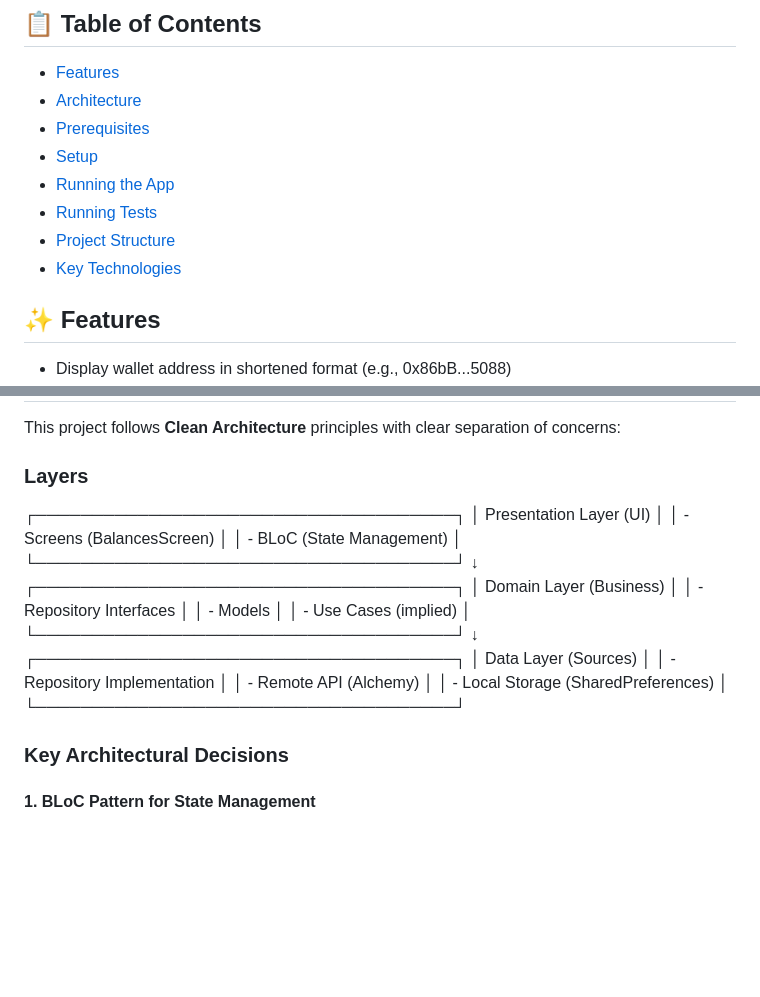
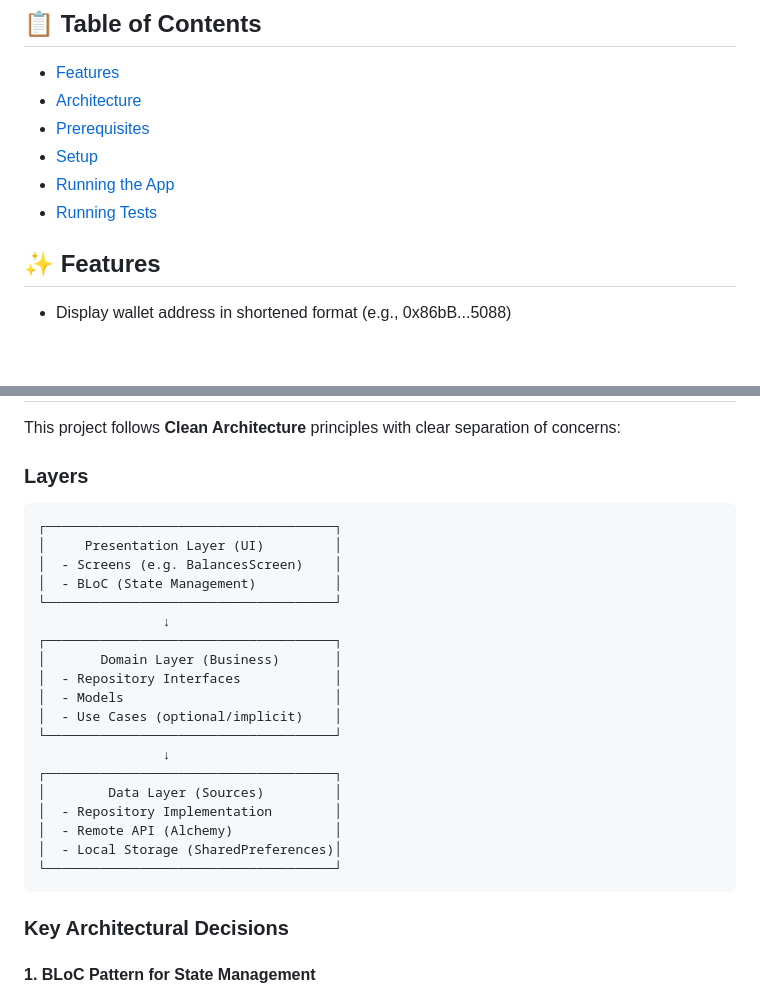
Before and after one commit to karansnarula/web3_wallet_dashboard, a Markdown page: README.md, 2 parts joined by grey strips. GitHub-like rendering; blank space fills up the shorter version.

Commit message:
made changes to README.md

````diff
--- a/README.md
+++ b/README.md
@@ -10,8 +10,6 @@ A Flutter application that displays cryptocurrency wallet balances from the Ethe
 - [Setup](#setup)
 - [Running the App](#running-the-app)
 - [Running Tests](#running-tests)
-- [Project Structure](#project-structure)
-- [Key Technologies](#key-technologies)
 
 ## ✨ Features
 
@@ -31,26 +29,27 @@ This project follows **Clean Architecture** principles with clear separation of
 
 ### Layers
 
+```text
 ┌─────────────────────────────────────┐
 │     Presentation Layer (UI)         │
-│  - Screens (BalancesScreen)         │
+│  - Screens (e.g. BalancesScreen)    │
 │  - BLoC (State Management)          │
 └─────────────────────────────────────┘
-↓
+                ↓
 ┌─────────────────────────────────────┐
-│       Domain Layer (Business)        │
-│  - Repository Interfaces             │
-│  - Models                            │
-│  - Use Cases (implied)               │
+│       Domain Layer (Business)       │
+│  - Repository Interfaces            │
+│  - Models                           │
+│  - Use Cases (optional/implicit)    │
 └─────────────────────────────────────┘
-↓
+                ↓
 ┌─────────────────────────────────────┐
-│        Data Layer (Sources)          │
-│  - Repository Implementation         │
-│  - Remote API (Alchemy)              │
-│  - Local Storage (SharedPreferences) │
+│        Data Layer (Sources)         │
+│  - Repository Implementation        │
+│  - Remote API (Alchemy)             │
+│  - Local Storage (SharedPreferences)│
 └─────────────────────────────────────┘
-
+```
 ### Key Architectural Decisions
 
 #### 1. **BLoC Pattern for State Management**
````
Also changed, not shown: other parts of README.md (+3 -3 lines).
